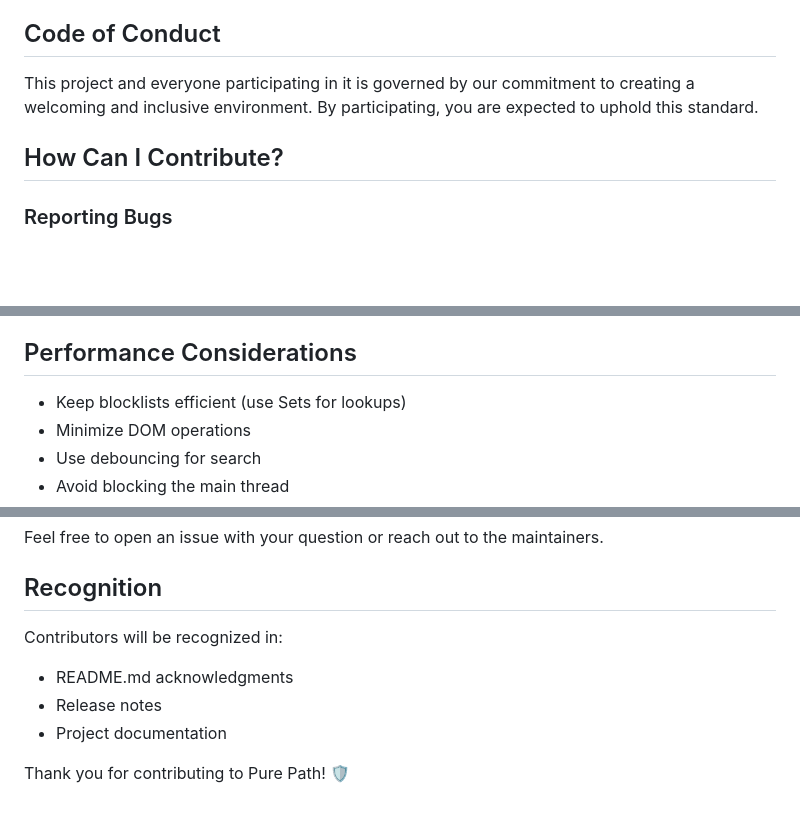
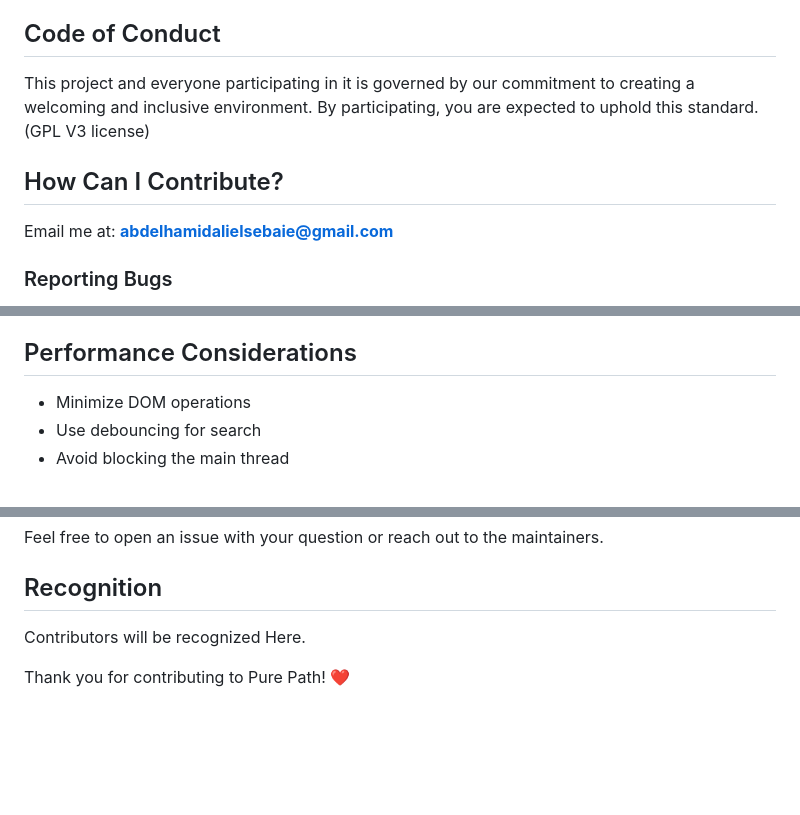
Before and after one commit to Xeno-legit/Pure-Path-NSFW-blocker, a Markdown page: CONTRIBUTING.md, 3 parts joined by grey strips. GitHub-like rendering; blank space fills up the shorter version.

```diff
--- a/CONTRIBUTING.md
+++ b/CONTRIBUTING.md
@@ -4,9 +4,11 @@ First off, thank you for considering contributing to Pure Path! It's people like
 
 ## Code of Conduct
 
-This project and everyone participating in it is governed by our commitment to creating a welcoming and inclusive environment. By participating, you are expected to uphold this standard.
+This project and everyone participating in it is governed by our commitment to creating a welcoming and inclusive environment. By participating, you are expected to uphold this standard. (GPL V3 license)
 
 ## How Can I Contribute?
+
+Email me at: **abdelhamidalielsebaie@gmail.com**
 
 ### Reporting Bugs
 
@@ -195,7 +130,6 @@ pure-path/
 
 ## Performance Considerations
 
-* Keep blocklists efficient (use Sets for lookups)
 * Minimize DOM operations
 * Use debouncing for search
 * Avoid blocking the main thread
@@ -215,9 +149,6 @@ Feel free to open an issue with your question or reach out to the maintainers.
 
 ## Recognition
 
-Contributors will be recognized in:
-* README.md acknowledgments
-* Release notes
-* Project documentation
+Contributors will be recognized Here.
 
-Thank you for contributing to Pure Path! 🛡️
+Thank you for contributing to Pure Path! ❤️
```
Also changed, not shown: other parts of CONTRIBUTING.md (+0 -67 lines).
